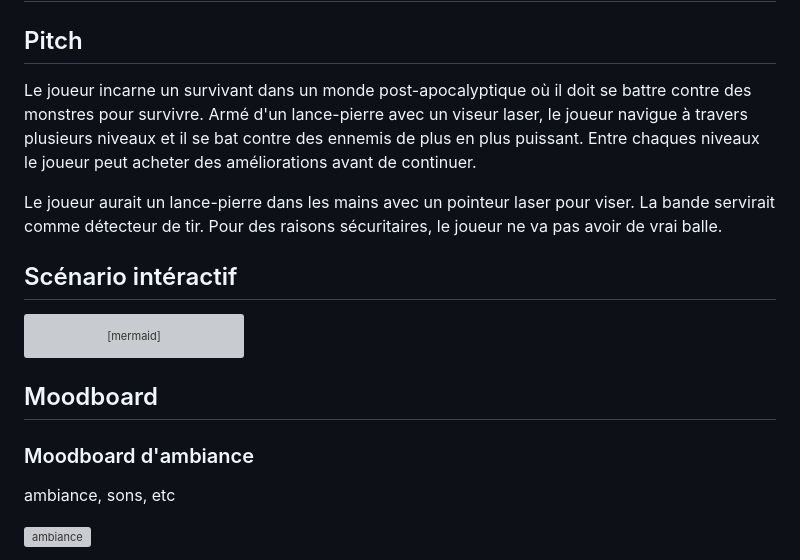
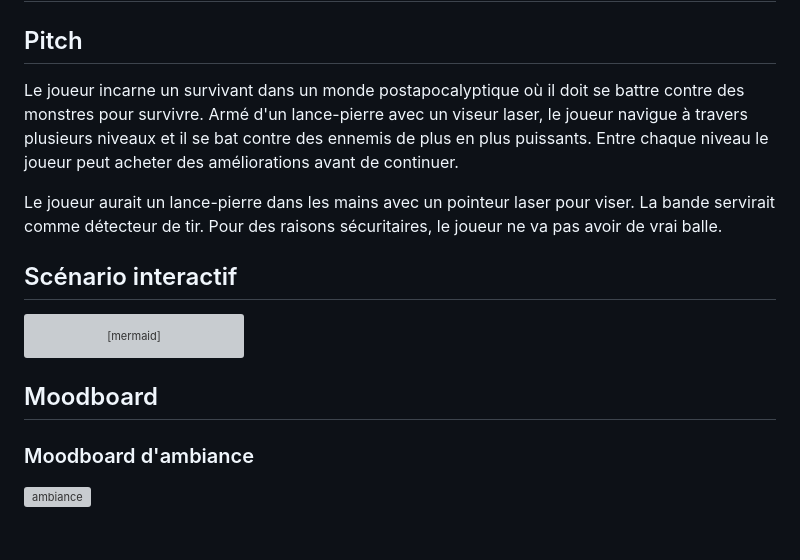
Before and after one commit to sideking/Game-of-FUN, a Markdown page: README.md, the part around the change printed below. GitHub-like rendering; blank space fills up the shorter version; grey boxes are pictures that could not be loaded.

````diff
--- a/README.md
+++ b/README.md
@@ -4,11 +4,11 @@
 
 ## Pitch
 
-Le joueur incarne un survivant dans un monde post-apocalyptique où il doit se battre contre des monstres pour survivre. Armé d'un lance-pierre avec un viseur laser, le joueur navigue à travers plusieurs niveaux et il se bat contre des ennemis de plus en plus puissant. Entre chaques niveaux le joueur peut acheter des améliorations avant de continuer.
+Le joueur incarne un survivant dans un monde postapocalyptique où il doit se battre contre des monstres pour survivre. Armé d'un lance-pierre avec un viseur laser, le joueur navigue à travers plusieurs niveaux et il se bat contre des ennemis de plus en plus puissants. Entre chaque niveau le joueur peut acheter des améliorations avant de continuer.
 
 Le joueur aurait un lance-pierre dans les mains avec un pointeur laser pour viser. La bande servirait comme détecteur de tir. Pour des raisons sécuritaires, le joueur ne va pas avoir de vrai balle.
 
-## Scénario intéractif
+## Scénario interactif
 
 ```mermaid
 	flowchart TD
@@ -50,8 +50,6 @@ Le joueur aurait un lance-pierre dans les mains avec un pointeur laser pour vise
 
 ### Moodboard d'ambiance
 
-ambiance, sons, etc
-
 ![ambiance](media/images/ambiance.png)
 
 crédit pour images: <br>
````
Also changed, not shown: other parts of README.md (+12 -12 lines).
